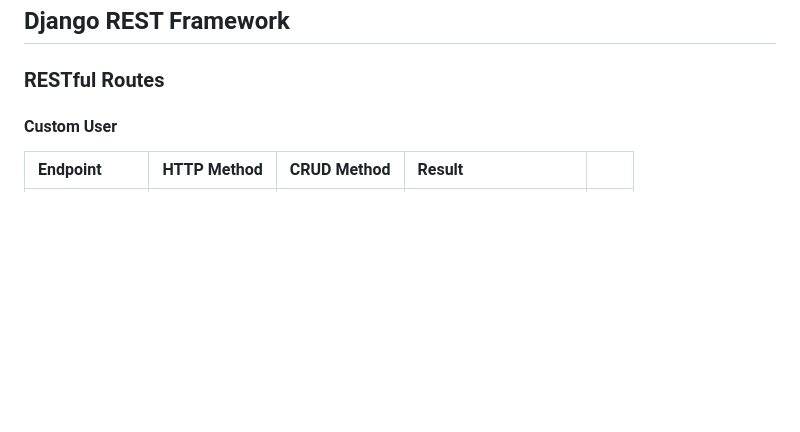
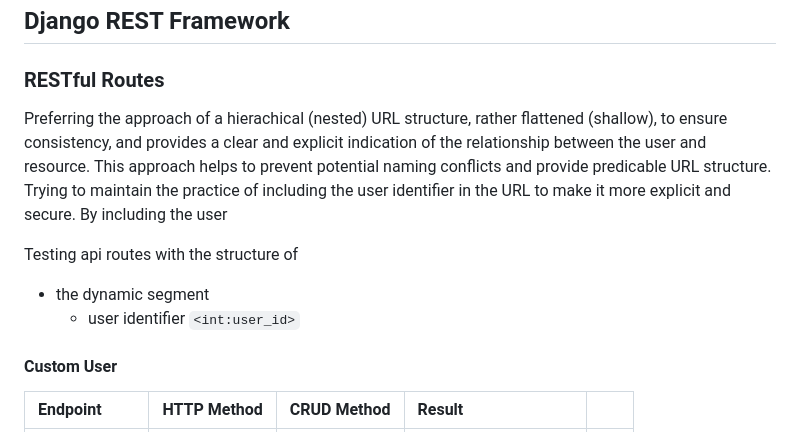
Before and after one commit to halfpintutopia/mindful-minutes, a Markdown page: docs/testing/testing.md, the part around the change. Rendered like a GitHub page; blank space fills up the shorter version.

Commit message:
docs: update testing documentation

```diff
--- a/docs/testing/testing.md
+++ b/docs/testing/testing.md
@@ -21,6 +21,12 @@
 ## Django REST Framework
 
 ### RESTful Routes
+
+Preferring the approach of a hierachical (nested) URL structure, rather flattened (shallow), to ensure consistency, and provides a clear and explicit indication of the relationship between the user and resource. This approach helps to prevent potential naming conflicts and provide predicable URL structure. Trying to maintain the practice of including the user identifier in the URL to make it more explicit and secure. By including the user
+
+Testing api routes with the structure of
+- the dynamic segment
+  - user identifier `<int:user_id>`
 
 #### Custom User
 
```
